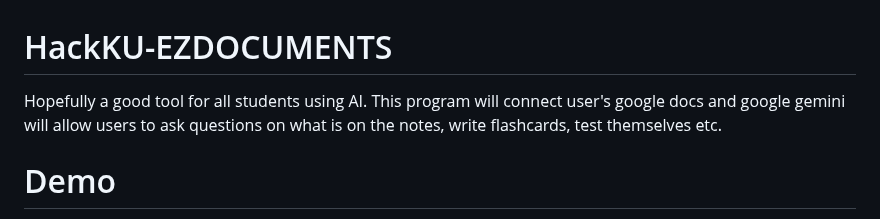
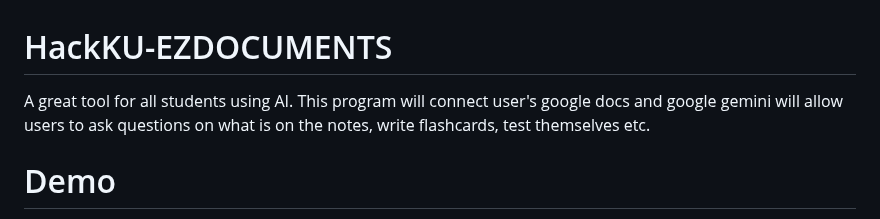
Before and after one commit to cmac2112/HackKU-EZDOCUMENTS, a Markdown page: README.md, the part around the change. GitHub-like rendering.

```diff
--- a/README.md
+++ b/README.md
@@ -1,5 +1,5 @@
 # HackKU-EZDOCUMENTS
-Hopefully a good tool for all students using AI. This program will connect user's google docs and google gemini will allow users to ask questions on what is on the notes, write flashcards, test themselves etc.
+A great tool for all students using AI. This program will connect user's google docs and google gemini will allow users to ask questions on what is on the notes, write flashcards, test themselves etc.
 
 # Demo
 https://github.com/cmac2112/HackKU-EZDOCUMENTS/assets/142555154/12ff2cbb-3bd0-4ab3-a0bf-c69c5f45d60c
```
